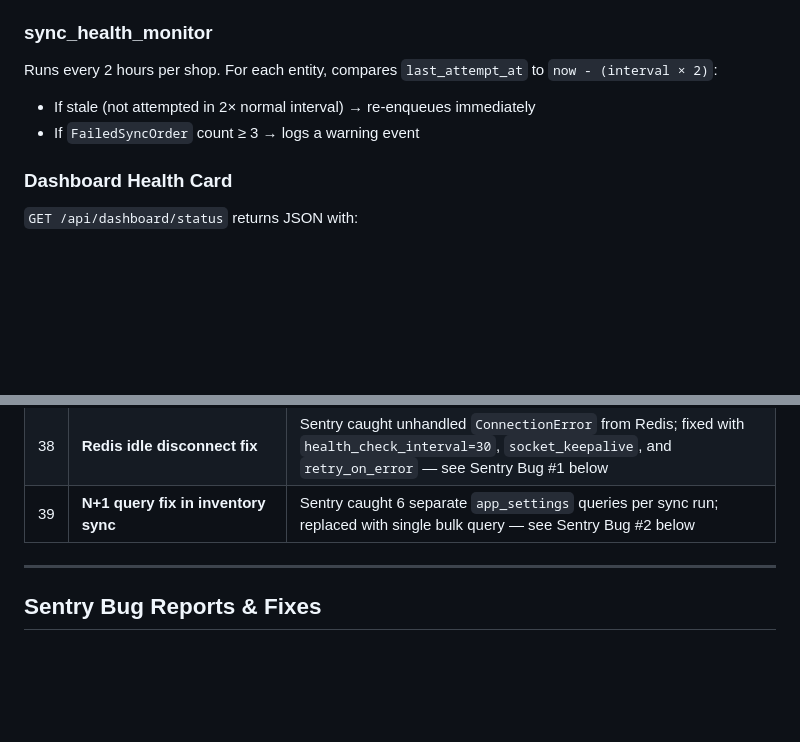
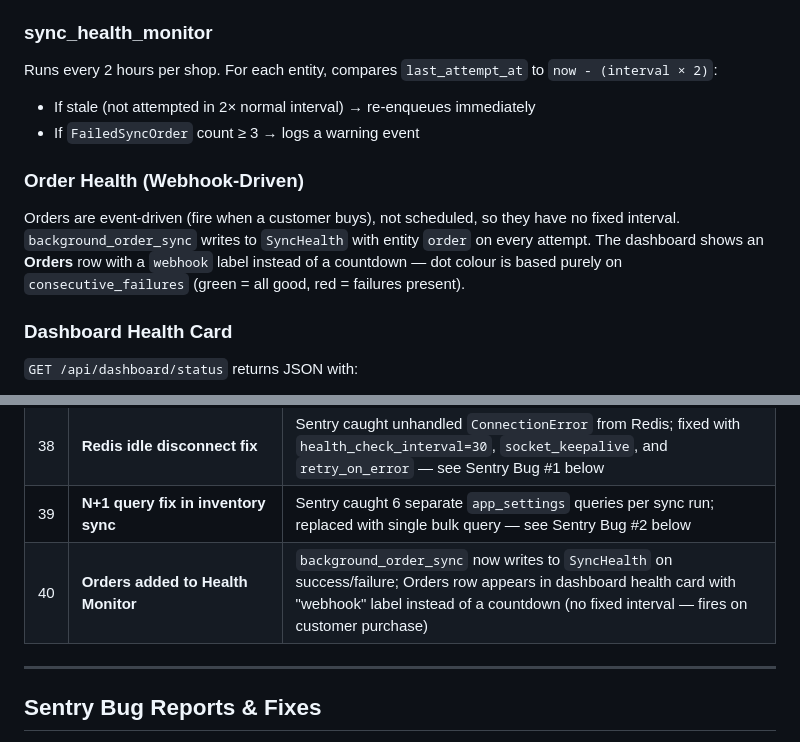
Before and after one commit to pratzs/odoo-connector, a Markdown page: README.md, 2 parts joined by grey strips. GitHub-like rendering; blank space fills up the shorter version.

Commit message:
Update README: Orders health monitor (entry 40) and webhook-driven section
Co-Authored-By: Claude Sonnet 4.6 <noreply@anthropic.com>

```diff
--- a/README.md
+++ b/README.md
@@ -169,6 +169,10 @@ Runs every 2 hours per shop. For each entity, compares `last_attempt_at` to `now
 - If stale (not attempted in 2× normal interval) → re-enqueues immediately
 - If `FailedSyncOrder` count ≥ 3 → logs a warning event
 
+### Order Health (Webhook-Driven)
+
+Orders are event-driven (fire when a customer buys), not scheduled, so they have no fixed interval. `background_order_sync` writes to `SyncHealth` with entity `order` on every attempt. The dashboard shows an **Orders** row with a `webhook` label instead of a countdown — dot colour is based purely on `consecutive_failures` (green = all good, red = failures present).
+
 ### Dashboard Health Card
 
 `GET /api/dashboard/status` returns JSON with:
@@ -315,6 +319,7 @@ ngrok http 5000
 | 37 | **Failed order pile-up warning** | `sync_health_monitor` logs a warning if ≥3 failed orders are queued for any shop |
 | 38 | **Redis idle disconnect fix** | Sentry caught unhandled `ConnectionError` from Redis; fixed with `health_check_interval=30`, `socket_keepalive`, and `retry_on_error` — see Sentry Bug #1 below |
 | 39 | **N+1 query fix in inventory sync** | Sentry caught 6 separate `app_settings` queries per sync run; replaced with single bulk query — see Sentry Bug #2 below |
+| 40 | **Orders added to Health Monitor** | `background_order_sync` now writes to `SyncHealth` on success/failure; Orders row appears in dashboard health card with "webhook" label instead of a countdown (no fixed interval — fires on customer purchase) |
 
 ---
 
```
